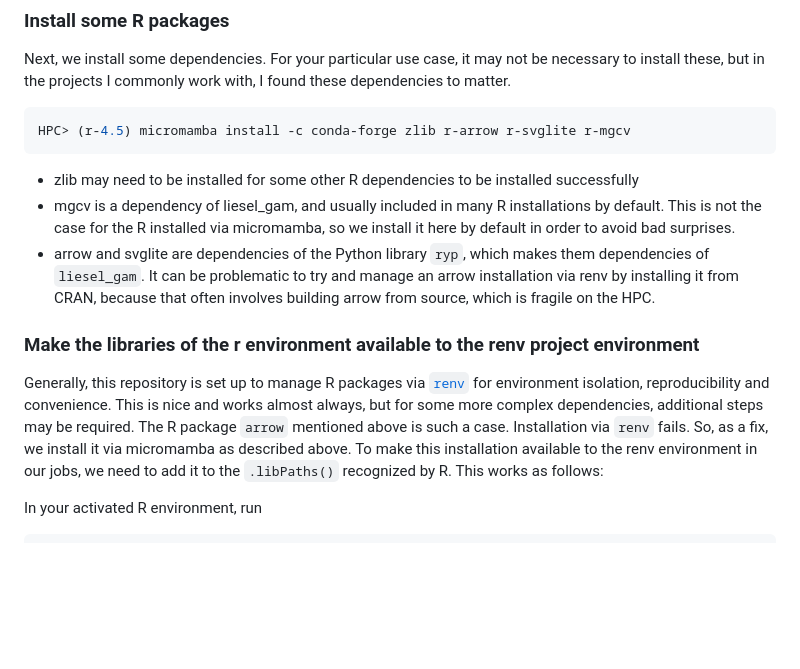
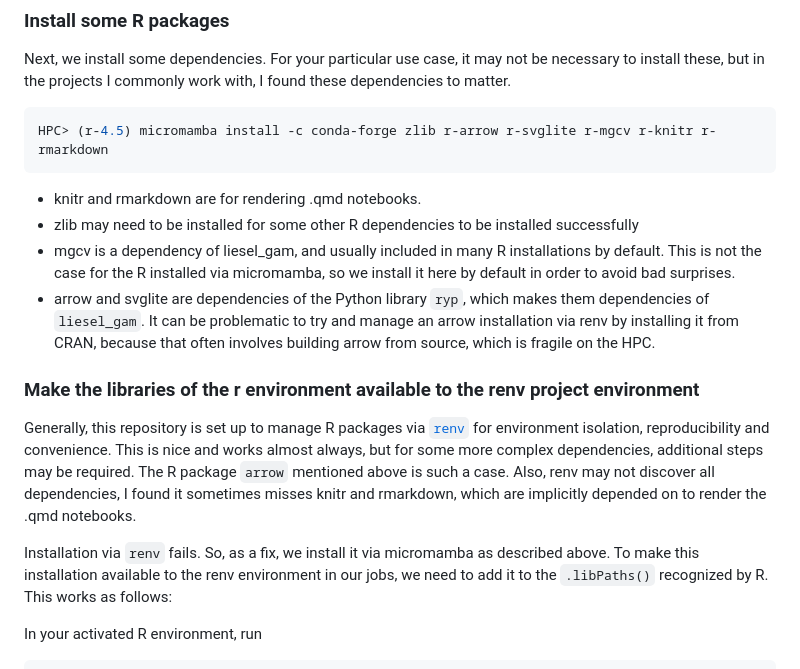
Before and after one commit to jobrachem/hpc, a Markdown page: guides/hpc_setup.md, the part around the change. Rendered like a GitHub page; blank space fills up the shorter version.

Commit message:
update guide

````diff
--- a/guides/hpc_setup.md
+++ b/guides/hpc_setup.md
@@ -234,9 +234,10 @@ necessary to install these, but in the projects I commonly work with, I found th
 dependencies to matter.
 
 ```shell
-HPC> (r-4.5) micromamba install -c conda-forge zlib r-arrow r-svglite r-mgcv
+HPC> (r-4.5) micromamba install -c conda-forge zlib r-arrow r-svglite r-mgcv r-knitr r-rmarkdown
 ```
 
+- knitr and rmarkdown are for rendering .qmd notebooks.
 - zlib may need to be installed for some other R dependencies to be installed successfully
 - mgcv is a dependency of liesel_gam, and usually included in many R installations by
   default. This is not the case for the R installed via micromamba, so we install it
@@ -252,7 +253,9 @@ Generally, this repository is set up to manage R packages via
 [`renv`](https://rstudio.github.io/renv/) for
 environment isolation, reproducibility and convenience. This is nice and works almost
 always, but for some more complex dependencies, additional steps may be required. The R
-package `arrow` mentioned above is such a case. Installation via `renv` fails. So, as a
+package `arrow` mentioned above is such a case. Also, renv may not discover all dependencies, I found it sometimes misses knitr and rmarkdown, which are implicitly depended on to render the .qmd notebooks.
+
+ Installation via `renv` fails. So, as a
 fix, we install it via micromamba as described above. To make this installation
 available to the renv environment in our jobs, we need to add it to the
 `.libPaths()` recognized by R. This works as follows:
````
